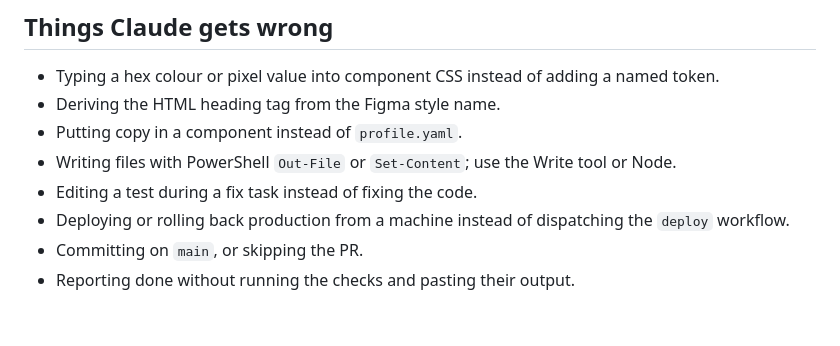
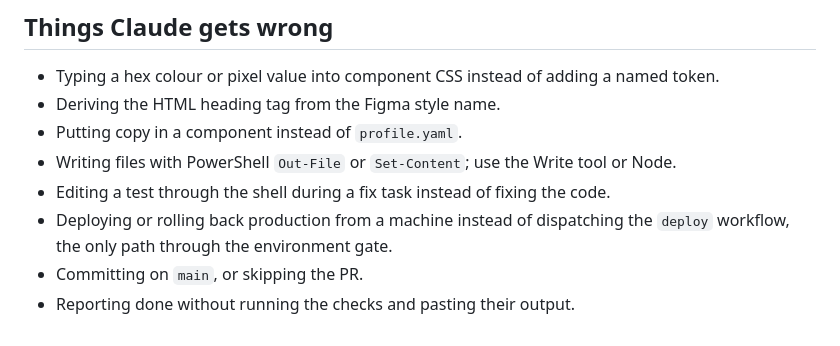
Before and after one commit to anandfrancis93/portfolio, a Markdown page: CLAUDE.md, the part around one of its changes. Drawn GitHub-style.

```diff
--- a/CLAUDE.md
+++ b/CLAUDE.md
@@ -127,8 +129,8 @@ agent's).
 - Deriving the HTML heading tag from the Figma style name.
 - Putting copy in a component instead of `profile.yaml`.
 - Writing files with PowerShell `Out-File` or `Set-Content`; use the Write tool or Node.
-- Editing a test during a fix task instead of fixing the code.
+- Editing a test through the shell during a fix task instead of fixing the code.
 - Deploying or rolling back production from a machine instead of dispatching the `deploy`
-  workflow.
+  workflow, the only path through the environment gate.
 - Committing on `main`, or skipping the PR.
 - Reporting done without running the checks and pasting their output.
```
Also changed, not shown: other parts of CLAUDE.md (+20 -18 lines), 1 other file.
